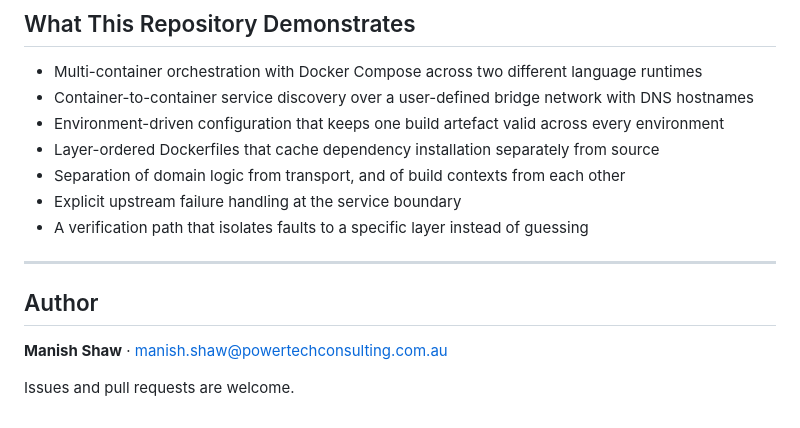
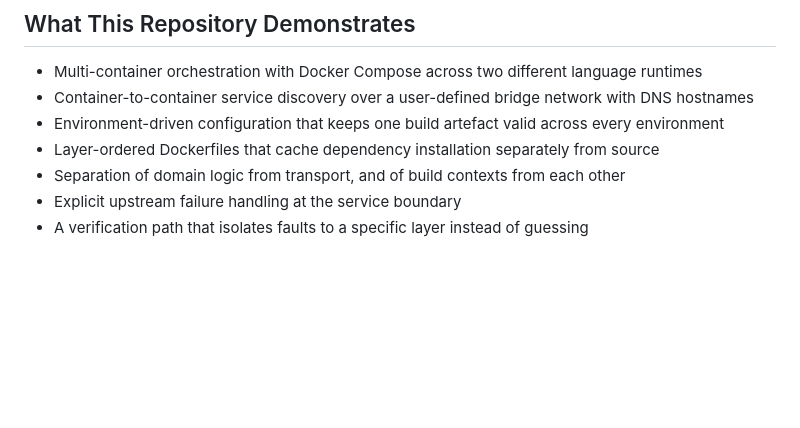
Before and after one commit to ManishShaw-94/docker-two-tier-platform, a Markdown page: readme.md, the part around the change. GitHub-like rendering; blank space fills up the shorter version.

```diff
--- a/readme.md
+++ b/readme.md
@@ -276,11 +276,3 @@ known and deliberate — each is the natural next increment.
 * Separation of domain logic from transport, and of build contexts from each other
 * Explicit upstream failure handling at the service boundary
 * A verification path that isolates faults to a specific layer instead of guessing
-
----
-
-## Author
-
-**Manish Shaw** · [manish.shaw@powertechconsulting.com.au](mailto:manish.shaw@powertechconsulting.com.au)
-
-Issues and pull requests are welcome.
```
